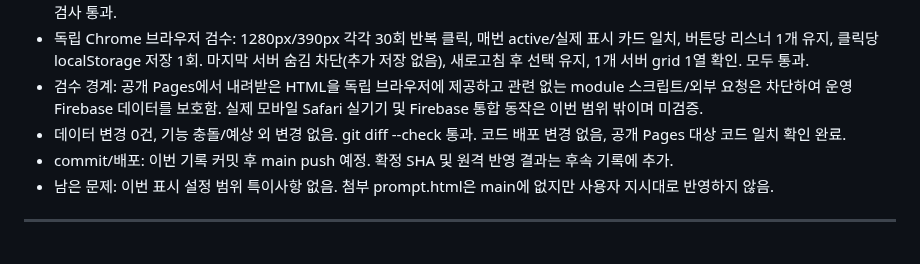
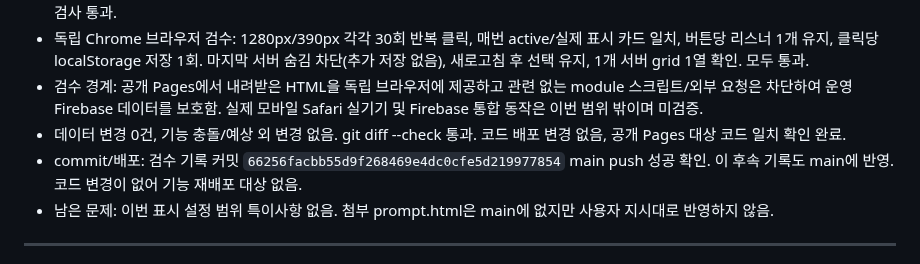
Before and after one commit to runipokr-dotcom/STARBUCKS-HELPER, a Markdown page: WORKLOG.md, the part around the change. GitHub-like rendering.

Commit message:
docs: record verified main push for listener audit

```diff
--- a/WORKLOG.md
+++ b/WORKLOG.md
@@ -17,7 +17,7 @@
 - 독립 Chrome 브라우저 검수: 1280px/390px 각각 30회 반복 클릭, 매번 active/실제 표시 카드 일치, 버튼당 리스너 1개 유지, 클릭당 localStorage 저장 1회. 마지막 서버 숨김 차단(추가 저장 없음), 새로고침 후 선택 유지, 1개 서버 grid 1열 확인. 모두 통과.
 - 검수 경계: 공개 Pages에서 내려받은 HTML을 독립 브라우저에 제공하고 관련 없는 module 스크립트/외부 요청은 차단하여 운영 Firebase 데이터를 보호함. 실제 모바일 Safari 실기기 및 Firebase 통합 동작은 이번 범위 밖이며 미검증.
 - 데이터 변경 0건, 기능 충돌/예상 외 변경 없음. git diff --check 통과. 코드 배포 변경 없음, 공개 Pages 대상 코드 일치 확인 완료.
-- commit/배포: 이번 기록 커밋 후 main push 예정. 확정 SHA 및 원격 반영 결과는 후속 기록에 추가.
+- commit/배포: 검수 기록 커밋 `66256facbb55d9f268469e4dc0cfe5d219977854` main push 성공 확인. 이 후속 기록도 main에 반영. 코드 변경이 없어 기능 재배포 대상 없음.
 - 남은 문제: 이번 표시 설정 범위 특이사항 없음. 첨부 prompt.html은 main에 없지만 사용자 지시대로 반영하지 않음.
 
 ---
```
